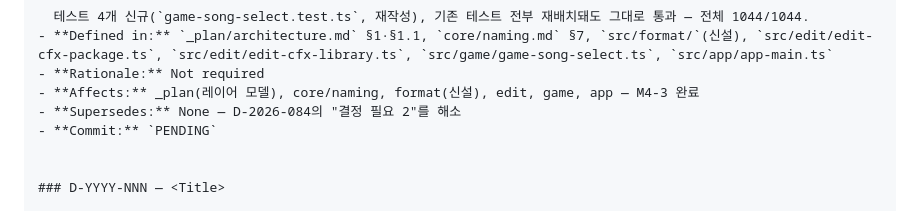
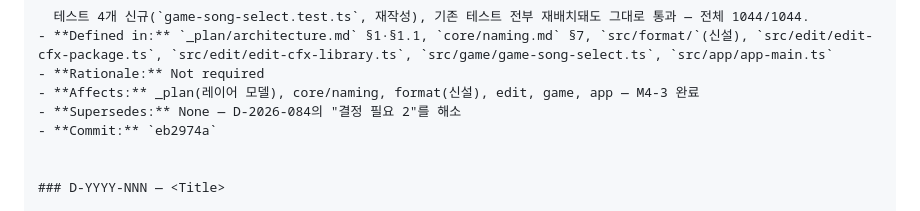
Before and after one commit to airpole/conflux-redesign, a Markdown page: DECISION_LOG.md, the part around the change. Drawn GitHub-style.

Commit message:
docs(log): D-2026-085 커밋 SHA 기입
Co-Authored-By: Claude Sonnet 5 <noreply@anthropic.com>
Claude-Session: https://claude.ai/code/session_0174f7zuK1dcwJyLSHX5P44x

```diff
--- a/DECISION_LOG.md
+++ b/DECISION_LOG.md
@@ -1139,7 +1139,7 @@
 - **Rationale:** Not required
 - **Affects:** _plan(레이어 모델), core/naming, format(신설), edit, game, app — M4-3 완료
 - **Supersedes:** None — D-2026-084의 "결정 필요 2"를 해소
-- **Commit:** `PENDING`
+- **Commit:** `eb2974a`
 
 
 ### D-YYYY-NNN — <Title>
```
